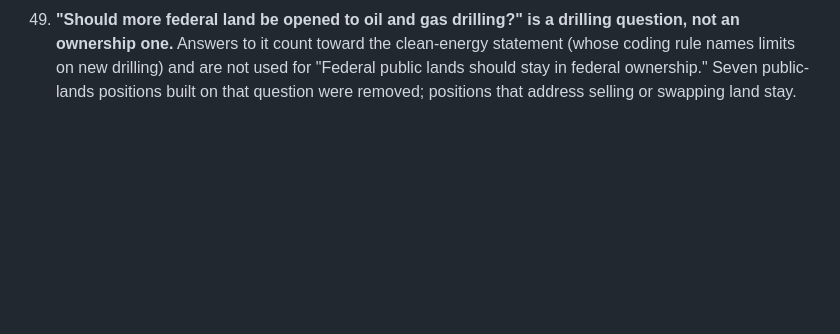
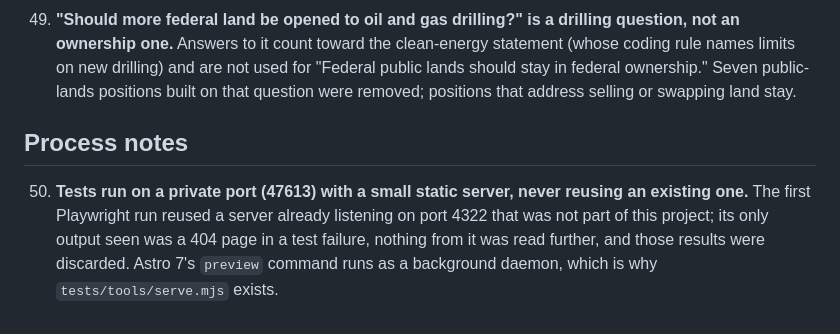
Before and after one commit to jsweetdude/colorado-ballot-guide-claude, a Markdown page: DECISIONS.md, the part around the change. Rendered like a GitHub page; blank space fills up the shorter version.

Commit message:
Final report and decisions

```diff
--- a/DECISIONS.md
+++ b/DECISIONS.md
@@ -65,3 +65,7 @@ Every choice made in place of asking, with the reason. The brief said not to ask
 47. **A build review of every major candidate's positions corrected one reversed code:** Jena Griswold's redistricting position had been coded agree from an article saying she backed emergency mid-decade redistricting, which is the opposite side of Amendment 86. It is now 2. One inference too weak to keep (a border-security quote used for fentanyl sentencing) was removed.
 48. **An inference must come from a source that names the statement's policy area.** General principles ("government should stay out of your personal decisions", protecting old-growth forests, spending less on weapons abroad) were not used to infer positions on abortion, public-land ownership or fentanyl sentencing; six such inferred positions on minor-party candidates were removed in review.
 49. **"Should more federal land be opened to oil and gas drilling?" is a drilling question, not an ownership one.** Answers to it count toward the clean-energy statement (whose coding rule names limits on new drilling) and are not used for "Federal public lands should stay in federal ownership." Seven public-lands positions built on that question were removed; positions that address selling or swapping land stay.
+
+## Process notes
+
+50. **Tests run on a private port (47613) with a small static server, never reusing an existing one.** The first Playwright run reused a server already listening on port 4322 that was not part of this project; its only output seen was a 404 page in a test failure, nothing from it was read further, and those results were discarded. Astro 7's `preview` command runs as a background daemon, which is why `tests/tools/serve.mjs` exists.
```
Also changed, not shown: REPORT.md (+23 -23 lines).
